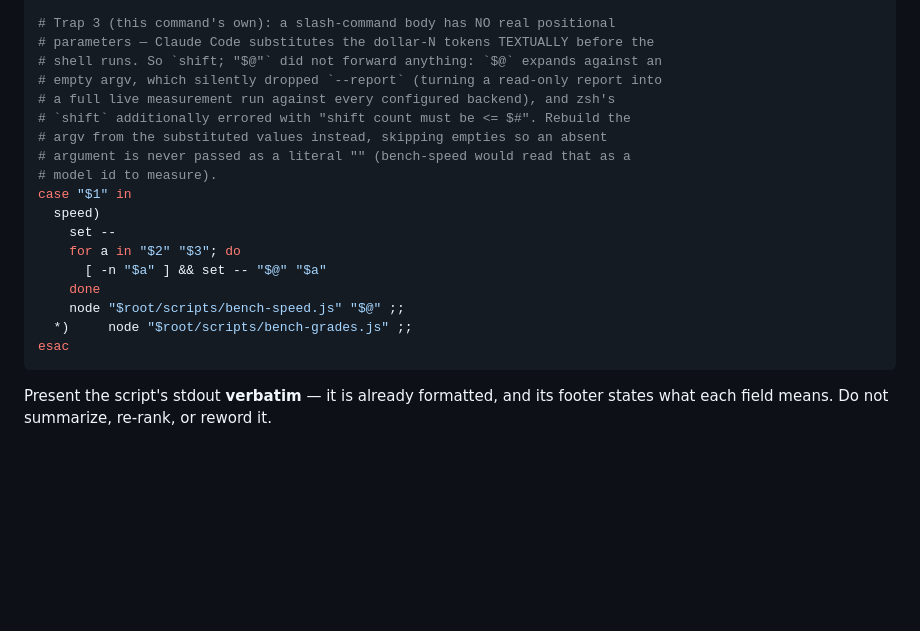
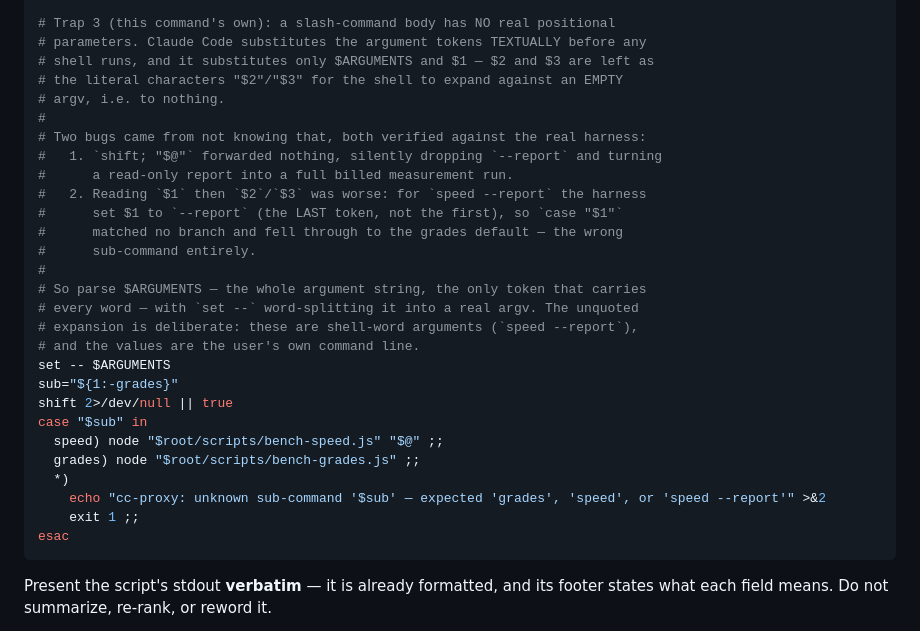
Before and after one commit to betmoar/cc-proxy-plugin, a Markdown page: commands/bench.md, the part around the change. Drawn GitHub-style; blank space fills up the shorter version.

Commit message:
fix(bench): parse $ARGUMENTS — $2/$3 do not exist in a slash command
REFUTED by the live harness. The previous fix (4b38ef7) was verified only at
the shell level against the SOURCE template, which passes; running the real
/cc-proxy:bench speed --report showed the SUBSTITUTED body is a different
program:

    case "--report" in        # $1 <- the LAST token, not the first
      speed) ... "$2" "$3"    # left literal; expand to nothing

so it matched no branch, fell through to the grades default, and would have
run the wrong sub-command (network fetch + overwrite of grades.json) instead
of the read-only report.

Claude Code substitutes only $ARGUMENTS and $1. `set -- $ARGUMENTS` (unquoted,
to word-split into a real argv) is the only form that carries every token. An
unknown sub-command is now an explicit error rather than a silent fallthrough
to grades.

Verified against the live expansion, then across five invocation shapes in
both zsh and bash: `speed --report`, `speed`, no args, `grades`, and
`speed --report --last 50` all dispatch correctly.

Nothing ran during the refutation — speed.jsonl unchanged (3 lines, md5
de0abd26…) and grades.json kept its prior mtime; the expansion itself was the
evidence.

CLAUDE.md gains the trap under "Traps for the unwary", with the reason it is
untestable offline: a shell test of the template passes while the substituted
body fails. bench is the only argument-taking command (models/status take
none), so the blast radius is contained.

Gate 340/338, lint clean, release-gate v0.6.1 OK.

````diff
--- a/commands/bench.md
+++ b/commands/bench.md
@@ -31,22 +31,32 @@ EOF
 [ -n "$root" ] || { echo 'cc-proxy: cannot locate plugin root; run /cc-proxy:setup or /resume'; exit 1; }
 
 # Trap 3 (this command's own): a slash-command body has NO real positional
-# parameters — Claude Code substitutes the dollar-N tokens TEXTUALLY before the
-# shell runs. So `shift; "$@"` did not forward anything: `$@` expands against an
-# empty argv, which silently dropped `--report` (turning a read-only report into
-# a full live measurement run against every configured backend), and zsh's
-# `shift` additionally errored with "shift count must be <= $#". Rebuild the
-# argv from the substituted values instead, skipping empties so an absent
-# argument is never passed as a literal "" (bench-speed would read that as a
-# model id to measure).
-case "$1" in
-  speed)
-    set --
-    for a in "$2" "$3"; do
-      [ -n "$a" ] && set -- "$@" "$a"
-    done
-    node "$root/scripts/bench-speed.js" "$@" ;;
-  *)     node "$root/scripts/bench-grades.js" ;;
+# parameters. Claude Code substitutes the argument tokens TEXTUALLY before any
+# shell runs, and it substitutes only $ARGUMENTS and $1 — $2 and $3 are left as
+# the literal characters "$2"/"$3" for the shell to expand against an EMPTY
+# argv, i.e. to nothing.
+#
+# Two bugs came from not knowing that, both verified against the real harness:
+#   1. `shift; "$@"` forwarded nothing, silently dropping `--report` and turning
+#      a read-only report into a full billed measurement run.
+#   2. Reading `$1` then `$2`/`$3` was worse: for `speed --report` the harness
+#      set $1 to `--report` (the LAST token, not the first), so `case "$1"`
+#      matched no branch and fell through to the grades default — the wrong
+#      sub-command entirely.
+#
+# So parse $ARGUMENTS — the whole argument string, the only token that carries
+# every word — with `set --` word-splitting it into a real argv. The unquoted
+# expansion is deliberate: these are shell-word arguments (`speed --report`),
+# and the values are the user's own command line.
+set -- $ARGUMENTS
+sub="${1:-grades}"
+shift 2>/dev/null || true
+case "$sub" in
+  speed) node "$root/scripts/bench-speed.js" "$@" ;;
+  grades) node "$root/scripts/bench-grades.js" ;;
+  *)
+    echo "cc-proxy: unknown sub-command '$sub' — expected 'grades', 'speed', or 'speed --report'" >&2
+    exit 1 ;;
 esac
 ```
 
````
Also changed, not shown: CHANGELOG.md (+1 -1 lines), CLAUDE.md (+12 -0 lines).
